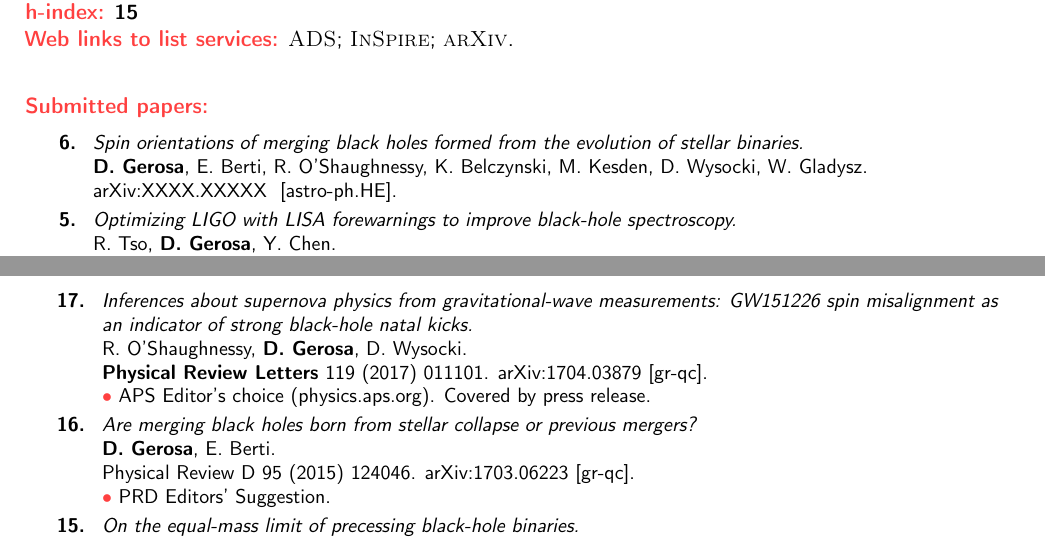
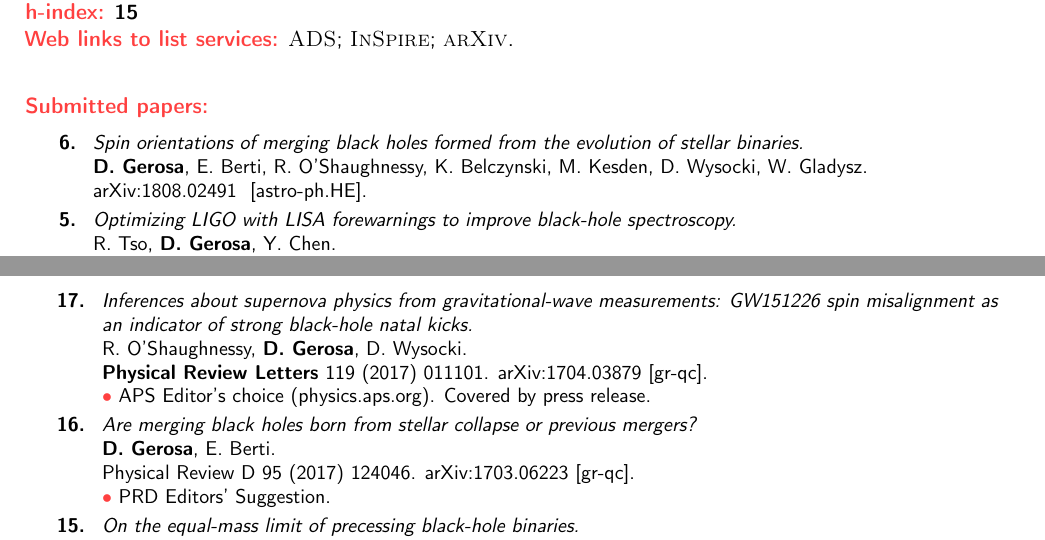
Before and after one commit to dgerosa/CV, a LaTeX CV (publist.tex): two parts of pages 1 and 2 of 3, joined at a grey line, cut so that both start at the same text. Compiled offline with pdfLaTeX.

Commit message:
spin orientation paper

```diff
--- a/publist.tex
+++ b/publist.tex
@@ -119,8 +119,8 @@
 \newline{}
 \textbf{D.~Gerosa}, E. Berti, R. O'Shaughnessy, K. Belczynski, M. Kesden, D. Wysocki, W. Gladysz.
 \newline{}
-\href{https://arxiv.org/abs/XXXX.XXXXX}{arXiv:XXXX.XXXXX  [astro-ph.HE]}.
-\suppress \cite{2018arXivXXXXXXXXXD} \endsuppress
+\href{https://arxiv.org/abs/1808.02491}{arXiv:1808.02491  [astro-ph.HE]}.
+\suppress \cite{2018arXiv180802491G} \endsuppress
 \vspace{0.09cm}\\
 %
 \textbf{5.} & & \textit{Optimizing LIGO with LISA forewarnings to improve black-hole spectroscopy.}
@@ -238,7 +238,7 @@ R. O'Shaughnessy, \textbf{D.~Gerosa}, D. Wysocki.
 \newline{}
 \textbf{D.~Gerosa}, E.~Berti.
 \newline{}
-\href{http://dx.doi.org/10.1103/PhysRevD.95.124046}{\prd~95 (2015) 124046.}
+\href{http://dx.doi.org/10.1103/PhysRevD.95.124046}{\prd~95 (2017) 124046.}
 \href{https://arxiv.org/abs/1703.06223}{arXiv:1703.06223 [gr-qc]}.
 \newline{}
 \textcolor{color1}{$\bullet$} PRD Editors' Suggestion.
```
